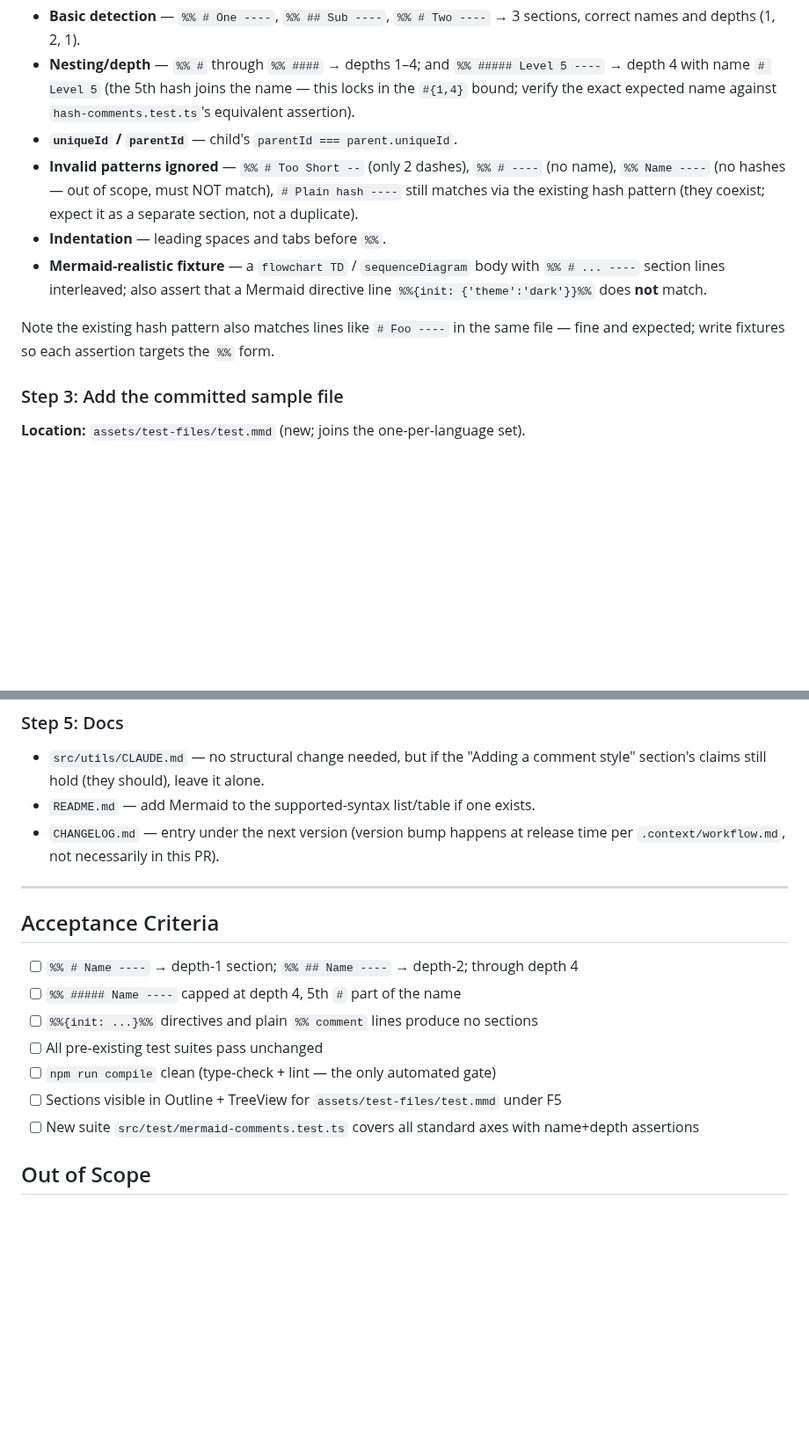
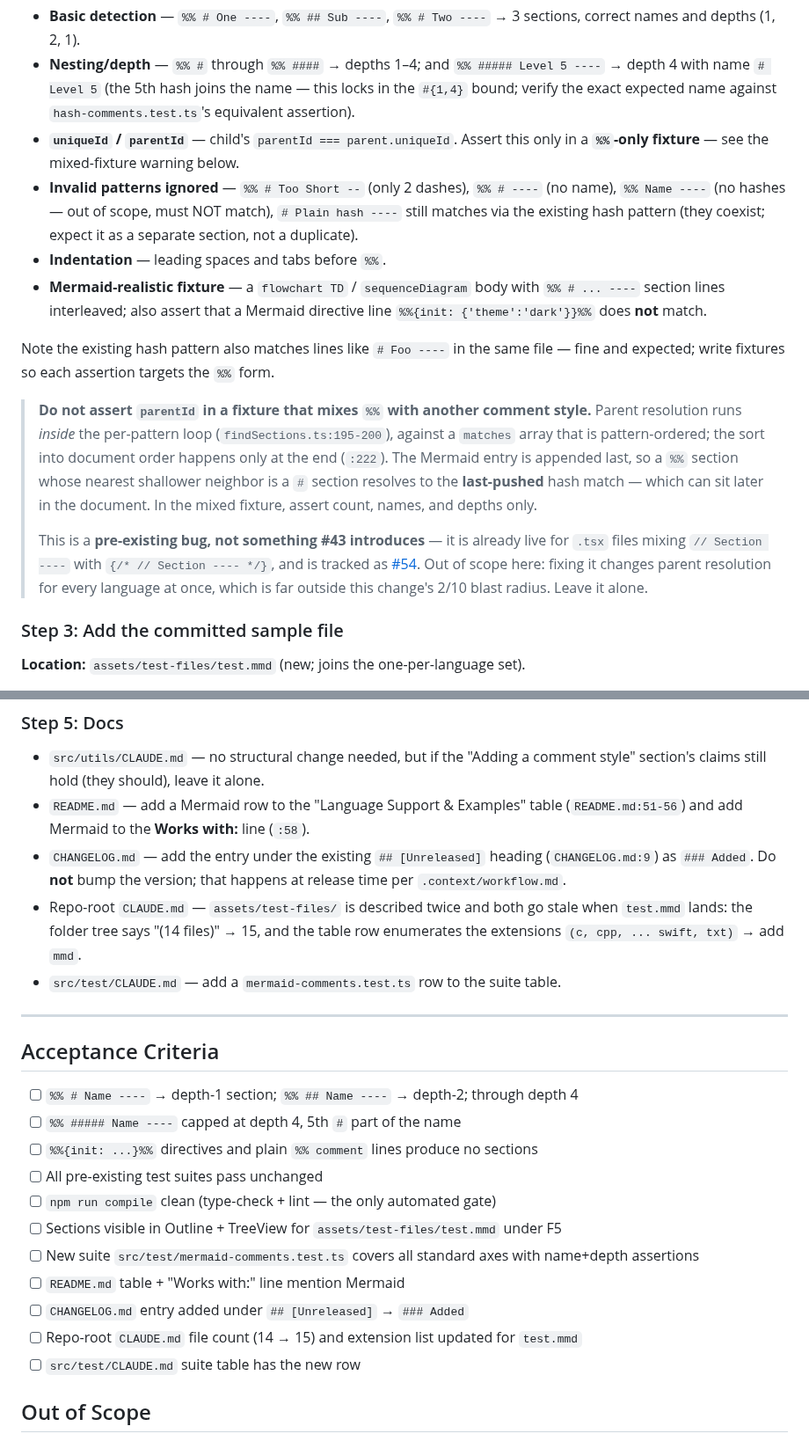
Before and after one commit to ran-codes/code-organizer-vscode, a Markdown page: .context/features/TODO__issue_43.md, 2 parts joined by grey strips. Shown at 88% size. Drawn GitHub-style; blank space fills up the shorter version.

```diff
--- a/.context/features/TODO__issue_43.md
+++ b/.context/features/TODO__issue_43.md
@@ -95,7 +95,8 @@ quantifier change slip through):
   `%% ##### Level 5 ----` → depth 4 with name `# Level 5` (the 5th hash joins
   the name — this locks in the `#{1,4}` bound; verify the exact expected name
   against `hash-comments.test.ts`'s equivalent assertion).
-- **`uniqueId` / `parentId`** — child's `parentId === parent.uniqueId`.
+- **`uniqueId` / `parentId`** — child's `parentId === parent.uniqueId`. Assert this
+  only in a **`%%`-only fixture** — see the mixed-fixture warning below.
 - **Invalid patterns ignored** — `%% # Too Short --` (only 2 dashes),
   `%% # ----` (no name), `%% Name ----` (no hashes — out of scope, must NOT
   match), `# Plain hash ----` still matches via the existing hash pattern
@@ -107,6 +108,21 @@ quantifier change slip through):
 
 Note the existing hash pattern also matches lines like `# Foo ----` in the same
 file — fine and expected; write fixtures so each assertion targets the `%%` form.
+
+> **Do not assert `parentId` in a fixture that mixes `%%` with another comment
+> style.** Parent resolution runs *inside* the per-pattern loop
+> (`findSections.ts:195-200`), against a `matches` array that is pattern-ordered;
+> the sort into document order happens only at the end (`:222`). The Mermaid entry
+> is appended last, so a `%%` section whose nearest shallower neighbor is a `#`
+> section resolves to the **last-pushed** hash match — which can sit later in the
+> document. In the mixed fixture, assert count, names, and depths only.
+>
+> This is a **pre-existing bug, not something #43 introduces** — it is already live
+> for `.tsx` files mixing `// Section ----` with `{/* // Section ---- */}`, and is
+> tracked as [#54](https://github.com/ran-codes/code-organizer-vscode/issues/54).
+> Out of scope here: fixing it changes parent resolution for
+> every language at once, which is far outside this change's 2/10 blast radius.
+> Leave it alone.
 
 ### Step 3: Add the committed sample file
 
@@ -134,9 +150,15 @@ should light up both with zero provider edits).
 
 - `src/utils/CLAUDE.md` — no structural change needed, but if the "Adding a
   comment style" section's claims still hold (they should), leave it alone.
-- `README.md` — add Mermaid to the supported-syntax list/table if one exists.
-- `CHANGELOG.md` — entry under the next version (version bump happens at
-  release time per `.context/workflow.md`, not necessarily in this PR).
+- `README.md` — add a Mermaid row to the "Language Support & Examples" table
+  (`README.md:51-56`) and add Mermaid to the **Works with:** line (`:58`).
+- `CHANGELOG.md` — add the entry under the existing `## [Unreleased]` heading
+  (`CHANGELOG.md:9`) as `### Added`. Do **not** bump the version; that happens at
+  release time per `.context/workflow.md`.
+- Repo-root `CLAUDE.md` — `assets/test-files/` is described twice and both go
+  stale when `test.mmd` lands: the folder tree says "(14 files)" → 15, and the
+  table row enumerates the extensions `(c, cpp, ... swift, txt)` → add `mmd`.
+- `src/test/CLAUDE.md` — add a `mermaid-comments.test.ts` row to the suite table.
 
 ---
 
@@ -149,6 +171,10 @@ should light up both with zero provider edits).
 - [ ] `npm run compile` clean (type-check + lint — the only automated gate)
 - [ ] Sections visible in Outline + TreeView for `assets/test-files/test.mmd` under F5
 - [ ] New suite `src/test/mermaid-comments.test.ts` covers all standard axes with name+depth assertions
+- [ ] `README.md` table + "Works with:" line mention Mermaid
+- [ ] `CHANGELOG.md` entry added under `## [Unreleased]` → `### Added`
+- [ ] Repo-root `CLAUDE.md` file count (14 → 15) and extension list updated for `test.mmd`
+- [ ] `src/test/CLAUDE.md` suite table has the new row
 
 ## Out of Scope
 
```
Also changed, not shown: .context/features/_TODO.md (+56 -30 lines).
